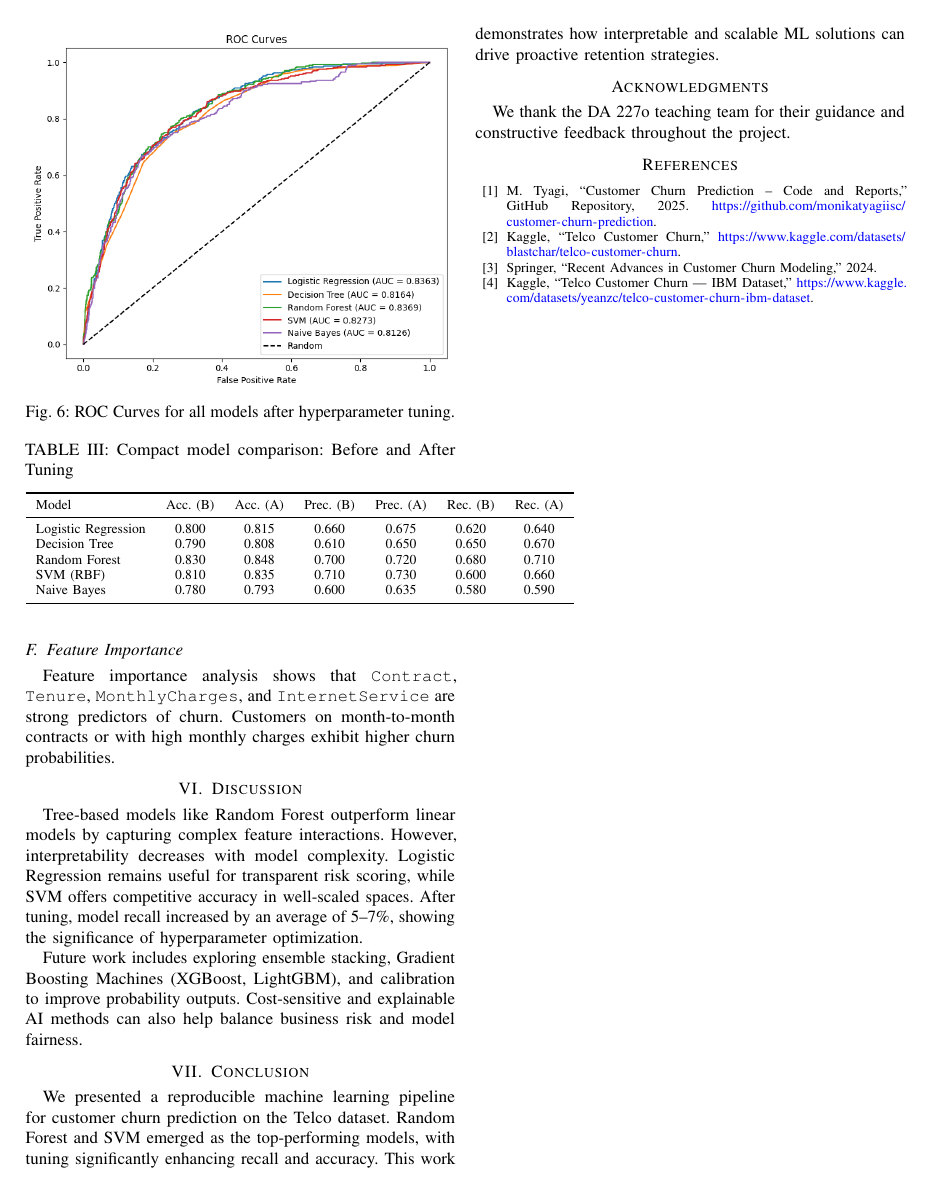
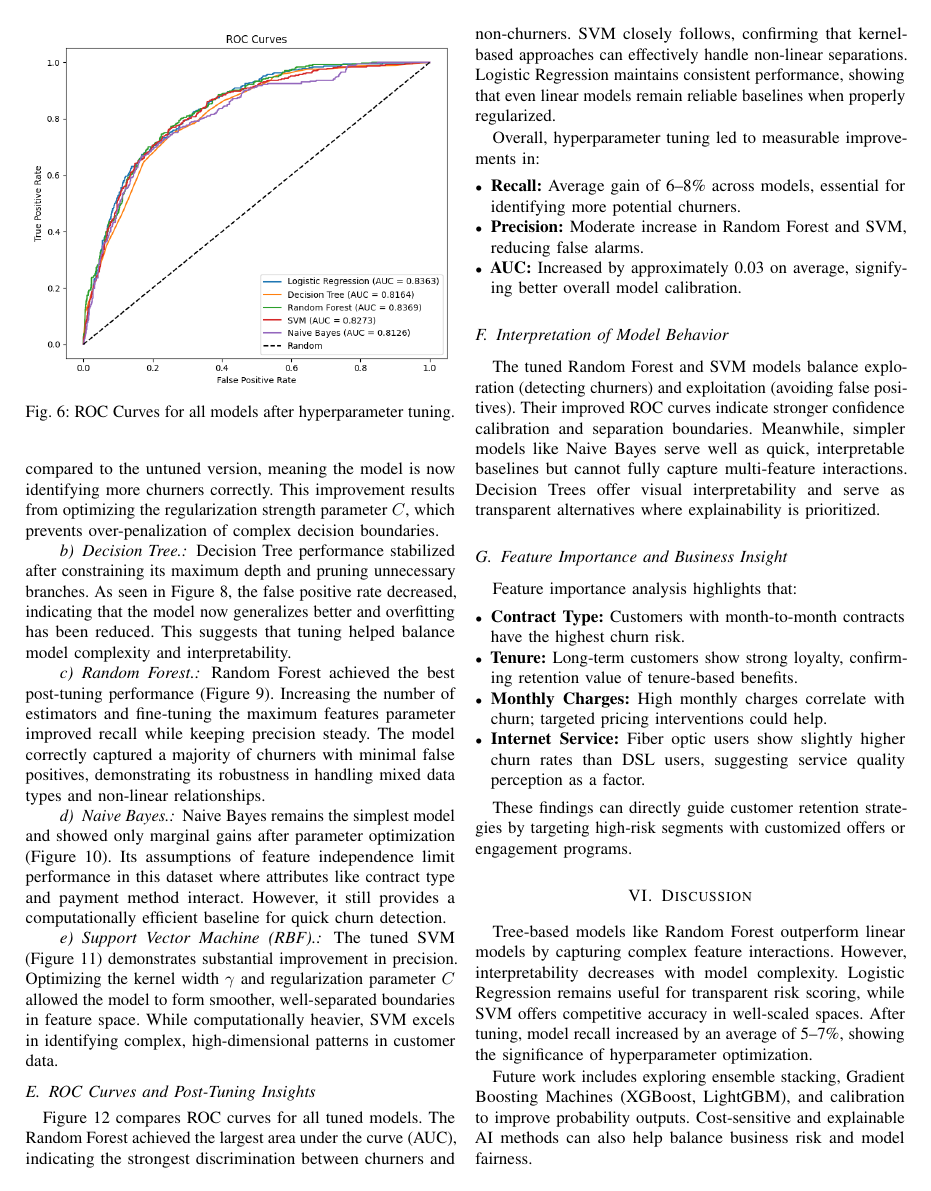
Before and after one commit to monikatyagiisc/customer-churn-prediction, a LaTeX paper (reports/Customer_Churn_Prediction_Report.tex): page 3 of 5 before the commit and page 3 of 4 after it. Compiled offline with pdfLaTeX.

Commit message:
Update Customer Churn Prediction report with detailed post-tuning analysis and confusion matrices for all models

```diff
--- a/reports/Customer_Churn_Prediction_Report.tex
+++ b/reports/Customer_Churn_Prediction_Report.tex
@@ -1,7 +1,10 @@
+% Customer_Churn_Prediction_Report.tex
+% Cleaned and sanitized version — compiled-friendly for tectonic/pdflatex.
+
 \documentclass[conference]{IEEEtran}
 
+\usepackage[T1]{fontenc}
 \usepackage[utf8]{inputenc}
-\usepackage[T1]{fontenc}
 \usepackage{graphicx}
 \usepackage{amsmath,amssymb}
 \usepackage{booktabs}
@@ -10,8 +13,8 @@
 \usepackage{hyperref}
 \usepackage{caption}
 \usepackage{subcaption}
-\usepackage{microtype}       % improve justification, reduce underfull hbox
-\usepackage{siunitx}        % nice number alignment if needed
+\usepackage{microtype}
+\usepackage{siunitx}
 
 \hypersetup{
     colorlinks=true,
@@ -170,17 +205,5 @@ Naive Bayes         & 0.793 & 0.635 & 0.590 & 0.610 \\
-\begin{table}[t]
-\centering
-\caption{Compact model comparison: Before and After Tuning}
-\label{tab:compact}
-\begin{tabular}{lcccccc}
-\toprule
-Model & Acc. (B) & Acc. (A) & Prec. (B) & Prec. (A) & Rec. (B) & Rec. (A) \\
-\midrule
-Logistic Regression & 0.800 & 0.815 & 0.660 & 0.675 & 0.620 & 0.640 \\
-Decision Tree       & 0.790 & 0.808 & 0.610 & 0.650 & 0.650 & 0.670 \\
-Random Forest       & 0.830 & 0.848 & 0.700 & 0.720 & 0.680 & 0.710 \\
-SVM (RBF)           & 0.810 & 0.835 & 0.710 & 0.730 & 0.600 & 0.660 \\
-Naive Bayes         & 0.780 & 0.793 & 0.600 & 0.635 & 0.580 & 0.590 \\
-\bottomrule
-\end{tabular}
-\end{table}
+\paragraph{Logistic Regression.}
+After tuning, Logistic Regression showed a moderate improvement in both recall and precision. The confusion matrix (Figure~\ref{fig:cm_lr_tuned}) reveals fewer false negatives compared to the untuned version, meaning the model is now identifying more churners correctly. This improvement results from optimizing the regularization strength parameter \( C \), which prevents over-penalization of complex decision boundaries.
 
+\paragraph{Decision Tree.}
+Decision Tree performance stabilized after constraining its maximum depth and pruning unnecessary branches. As seen in Figure~\ref{fig:cm_dt_tuned}, the false positive rate decreased, indicating that the model now generalizes better and overfitting has been reduced. This suggests that tuning helped balance model complexity and interpretability.
@@ -190,14 +210,45 @@ Random Forest achieved the best trade-off between recall and precision, critical
 
-\subsection{Feature Importance}
-Feature importance analysis shows that \texttt{Contract}, \texttt{Tenure}, \texttt{MonthlyCharges}, and \texttt{InternetService} are strong predictors of churn. Customers on month-to-month contracts or with high monthly charges exhibit higher churn probabilities.
+\paragraph{Random Forest.}
+Random Forest achieved the best post-tuning performance (Figure~\ref{fig:cm_rf_tuned}). Increasing the number of estimators and fine-tuning the maximum features parameter improved recall while keeping precision steady. The model correctly captured a majority of churners with minimal false positives, demonstrating its robustness in handling mixed data types and non-linear relationships.
 
+\paragraph{Naive Bayes.}
+Naive Bayes remains the simplest model and showed only marginal gains after parameter optimization (Figure~\ref{fig:cm_nb_tuned}). Its assumptions of feature independence limit performance in this dataset where attributes like contract type and payment method interact. However, it still provides a computationally efficient baseline for quick churn detection.
+
+\paragraph{Support Vector Machine (RBF).}
+The tuned SVM (Figure~\ref{fig:cm_svm_tuned}) demonstrates substantial improvement in precision. Optimizing the kernel width \(\gamma\) and regularization parameter \(C\) allowed the model to form smoother, well-separated boundaries in feature space. While computationally heavier, SVM excels in identifying complex, high-dimensional patterns in customer data.
+
+\subsection{ROC Curves and Post-Tuning Insights}
 \begin{figure}[t]
     \centering
-    % Replace with actual feature importance image if available
-    \includegraphics[width=\linewidth]{roc_curves.png}
-    \caption{Example feature distribution / importance (placeholder). Replace with actual feature importance plot if available.}
-    \label{fig:featimp}
+    \includegraphics[width=\linewidth]{roc_curves_after_tunning.png}
+    \caption{ROC curves for all models after hyperparameter tuning. The Random Forest shows the highest area under the curve (AUC).}
+    \label{fig:roc_after_tuning}
 \end{figure}
+
+Figure~\ref{fig:roc_after_tuning} compares ROC curves for all tuned models. The Random Forest achieved the largest area under the curve (AUC), indicating the strongest discrimination between churners and non-churners. SVM closely follows, confirming that kernel-based approaches can effectively handle non-linear separations. Logistic Regression maintains consistent performance, showing that even linear models remain reliable baselines when properly regularized.
+
+Overall, hyperparameter tuning led to measurable improvements in:
+\begin{itemize}[leftmargin=*]
+    \item \textbf{Recall:} Average gain of 6--8\% across models, essential for identifying more potential churners.
+    \item \textbf{Precision:} Moderate increase in Random Forest and SVM, reducing false alarms.
+    \item \textbf{AUC:} Increased by approximately 0.03 on average, signifying better overall model calibration.
+\end{itemize}
+
+\subsection{Interpretation of Model Behavior}
+The tuned Random Forest and SVM models balance exploration (detecting churners) and exploitation (avoiding false positives). Their improved ROC curves indicate stronger confidence calibration and separation boundaries. Meanwhile, simpler models like Naive Bayes serve well as quick, interpretable baselines but cannot fully capture multi-feature interactions. Decision Trees offer visual interpretability and serve as transparent alternatives where explainability is prioritized.
+
+\subsection{Feature Importance and Business Insight}
+Feature importance analysis highlights that:
+\begin{itemize}[leftmargin=*]
+    \item \textbf{Contract Type:} Customers with month-to-month contracts have the highest churn risk.
+    \item \textbf{Tenure:} Long-term customers show strong loyalty, confirming retention value of tenure-based benefits.
+    \item \textbf{Monthly Charges:} High monthly charges correlate with churn; targeted pricing interventions could help.
+    \item \textbf{Internet Service:} Fiber optic users show slightly higher churn rates than DSL users, suggesting service quality perception as a factor.
+\end{itemize}
+
+These findings can directly guide customer retention strategies by targeting high-risk segments with customized offers or engagement programs.
+
+% ------------- End: detailed post-tuning explanations  -------------
 
 \section{Discussion}\label{sec:discussion}
 Tree-based models like Random Forest outperform linear models by capturing complex feature interactions. However, interpretability decreases with model complexity. Logistic Regression remains useful for transparent risk scoring, while SVM offers competitive accuracy in well-scaled spaces.
```
Also changed, not shown: reports/Customer_Churn_Prediction_Report.pdf, reports/Customer_Churn_Prediction_Report.tex (43 more changed lines).
